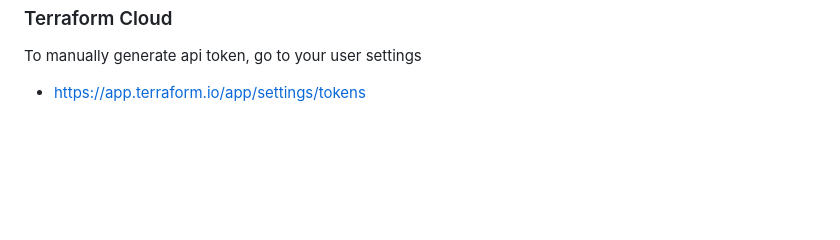
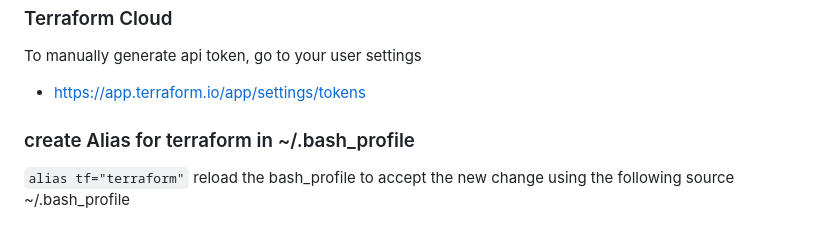
Before and after one commit to tolaoguntunde/terraform-beginner-bootcamp-2023, a Markdown page: README.md, the part around the change. GitHub-like rendering; blank space fills up the shorter version.

Commit message:
added alias in bash_profile

```diff
--- a/README.md
+++ b/README.md
@@ -112,3 +112,8 @@ To autoapprove use `terraform apply --auto-approve`
 To manually generate api token, go to your user settings
 
 - https://app.terraform.io/app/settings/tokens
+
+### create Alias for terraform in ~/.bash_profile
+`alias tf="terraform"`
+ reload the bash_profile to accept the new change using the following
+ source ~/.bash_profile
```
